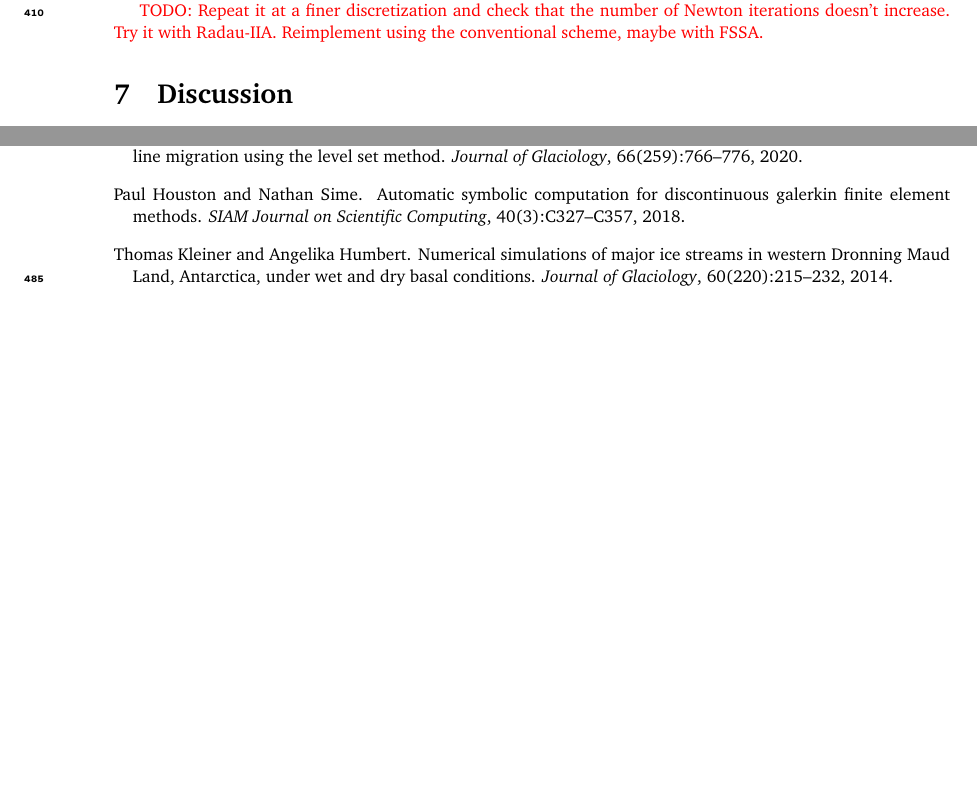
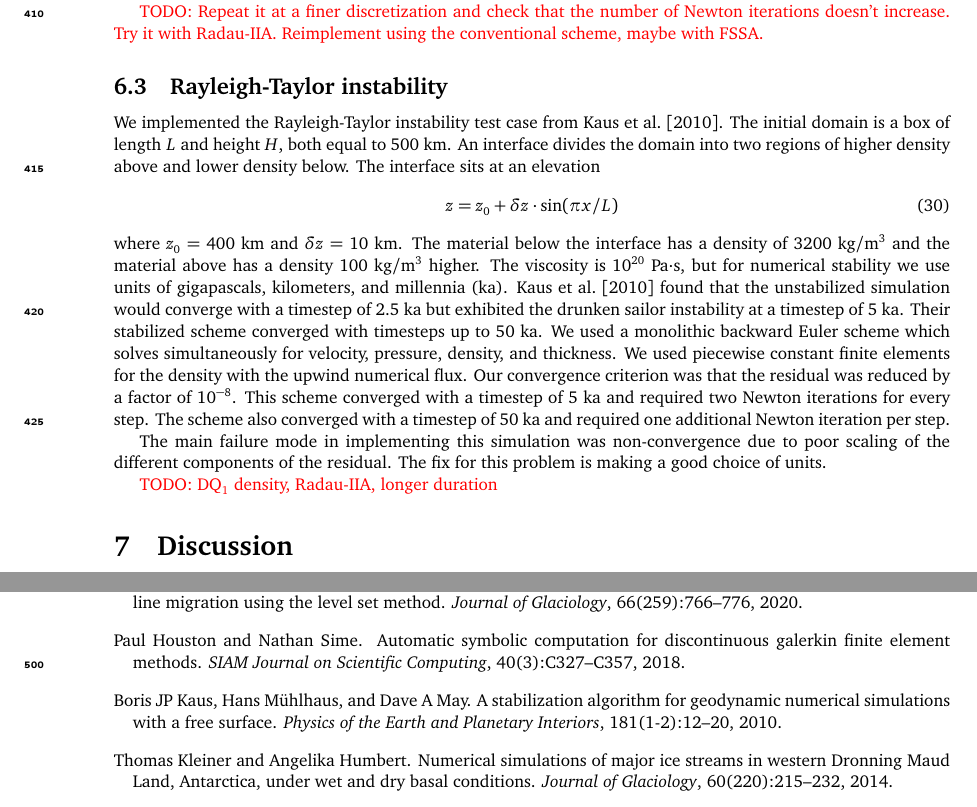
Before and after one commit to icepack/terrain-following-stokes, a LaTeX document (stokes-tfc.tex): two parts of pages 14 and 16 of 16 before the commit and two parts of pages 14 and 17 of 17 after it, joined at a grey line, cut so that both start at the same text, the shorter picture padded with empty space. Compiled offline with pdfLaTeX.

Commit message:
Add Rayleigh-Taylor to text

```diff
--- a/stokes-tfc.tex
+++ b/stokes-tfc.tex
@@ -683,3 +683,4 @@ Solving the fully-coupled system of both mass and momentum balance equations req
 Try it with Radau-IIA.
 Reimplement using the conventional scheme, maybe with FSSA.}
 
+\subsection{Rayleigh-Taylor instability}
@@ -686,3 +694,29 @@ Reimplement using the conventional scheme, maybe with FSSA.}
+    \label{fig:rayleigh-taylor}
+\end{figure}
+
+We implemented the Rayleigh-Taylor instability test case from \citet{kaus2010stabilization}.
+The initial domain is a box of length $L$ and height $H$, both equal to 500 km.
+An interface divides the domain into two regions of higher density above and lower density below.
+The interface sits at an elevation
+\begin{equation}
+    z = z_0 + \delta z\cdot \sin(\pi x / L)
+\end{equation}
+where $z_0$ = 400 km and $\delta z$ = 10 km.
+The material below the interface has a density of 3200 kg/m${}^3$ and the material above has a density 100 kg/m${}^3$ higher.
+The viscosity is 10${}^{20}$ Pa$\cdot$s, but for numerical stability we use units of gigapascals, kilometers, and millennia (ka).
+\citet{kaus2010stabilization} found that the unstabilized simulation would converge with a timestep of 2.5 ka but exhibited the drunken sailor instability at a timestep of 5 ka.
+Their stabilized scheme converged with timesteps up to 50 ka.
+We used a monolithic backward Euler scheme which solves simultaneously for velocity, pressure, density, and thickness.
+We used piecewise constant finite elements for the density with the upwind numerical flux.
+Our convergence criterion was that the residual was reduced by a factor of 10${}^{-8}$.
+This scheme converged with a timestep of 5 ka and required two Newton iterations for every step.
+The scheme also converged with a timestep of 50 ka and required one additional Newton iteration per step.
+
+The main failure mode in implementing this simulation was non-convergence due to poor scaling of the different components of the residual.
+The fix for this problem is making a good choice of units.
+
+\textcolor{red}{TODO: DQ${}_1$ density, Radau-IIA, longer duration}
+
 
 % ------------------
 \section{Discussion}
```
Also changed, not shown: stokes-tfc.bib (+13 -0 lines), stokes-tfc.tex (7 more changed lines).
